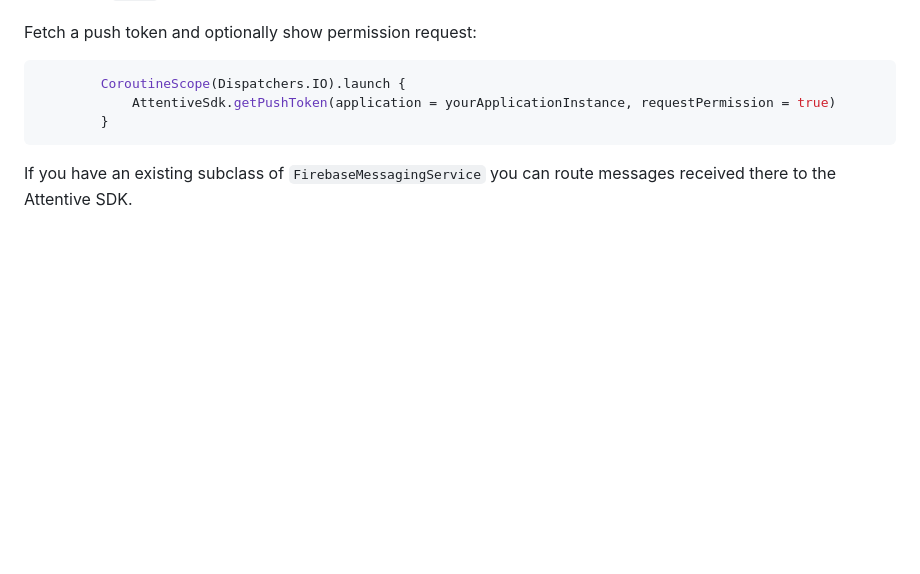
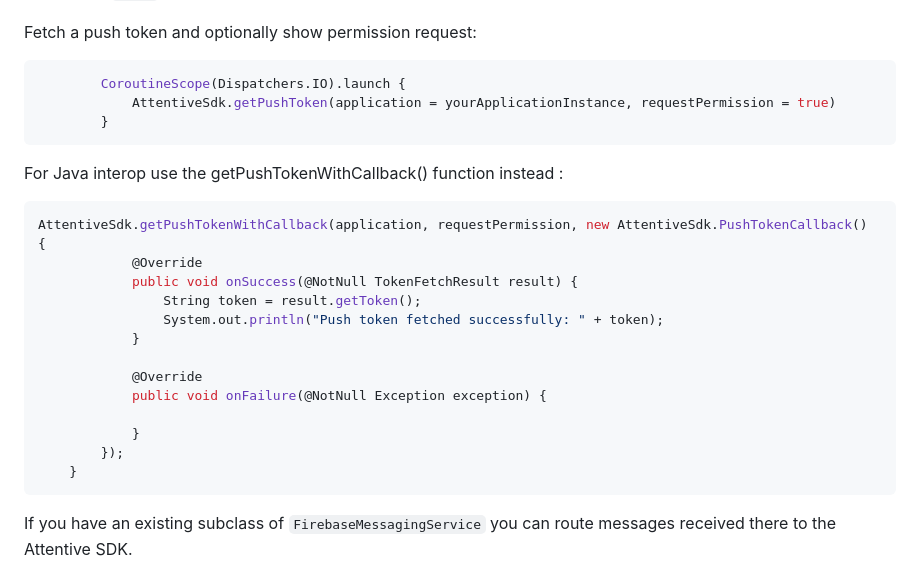
Before and after one commit to attentive-mobile/attentive-android-sdk, a Markdown page: README.md, the part around the change. Rendered like a GitHub page; blank space fills up the shorter version.

Commit message:
Update README.md
Signed-off-by: Tyler Pfaff <tylerpfaff@gmail.com>

````diff
--- a/README.md
+++ b/README.md
@@ -250,6 +250,23 @@ Fetch a push token and optionally show permission request:
         }
 ```
 
+For Java interop use the getPushTokenWithCallback() function instead :
+```java
+AttentiveSdk.getPushTokenWithCallback(application, requestPermission, new AttentiveSdk.PushTokenCallback() {
+            @Override
+            public void onSuccess(@NotNull TokenFetchResult result) {
+                String token = result.getToken();
+                System.out.println("Push token fetched successfully: " + token);
+            }
+
+            @Override
+            public void onFailure(@NotNull Exception exception) {
+
+            }
+        });
+    }
+```
+
 If you have an existing subclass of `FirebaseMessagingService` you can route messages received there to the Attentive SDK.
 
 First check that is a message from Attentive, then send it over.
````
